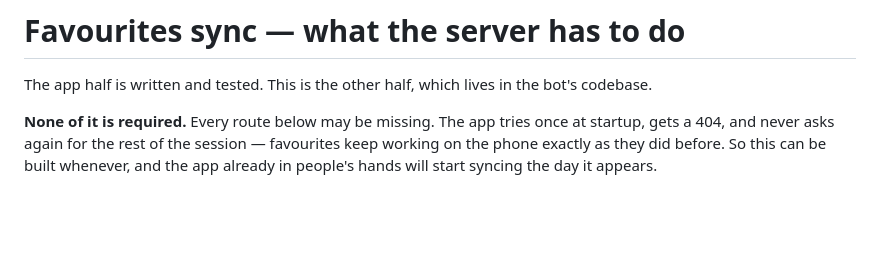
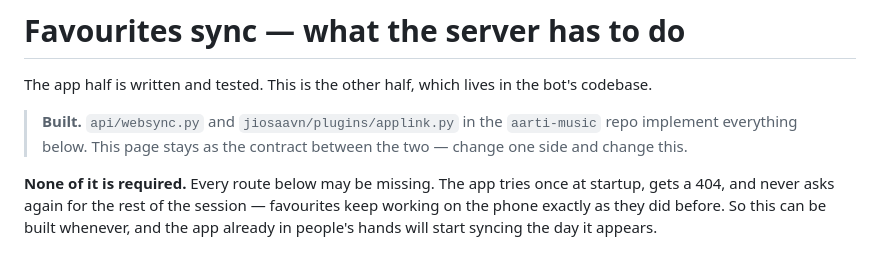
Before and after one commit to makwanaj789-sys/aartimusic-app, a Markdown page: www/SYNC.md, the part around the change. GitHub-like rendering; blank space fills up the shorter version.

Commit message:
Note that the server half now exists
The contract stays — it is what keeps the two halves honest — but it
read as a list of things nobody had written yet, which is no longer
true.

Co-Authored-By: Claude Opus 5 <noreply@anthropic.com>
Claude-Session: https://claude.ai/code/session_012UgVUBHH5yHvd9kCqNRV5R

```diff
--- a/www/SYNC.md
+++ b/www/SYNC.md
@@ -2,6 +2,10 @@
 
 The app half is written and tested. This is the other half, which
 lives in the bot's codebase.
+
+> **Built.** `api/websync.py` and `jiosaavn/plugins/applink.py` in the
+> `aarti-music` repo implement everything below. This page stays as
+> the contract between the two — change one side and change this.
 
 **None of it is required.** Every route below may be missing. The app
 tries once at startup, gets a 404, and never asks again for the rest
```
